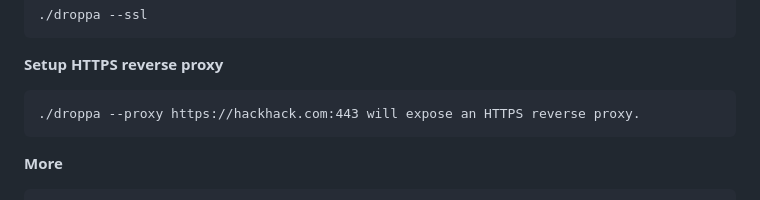
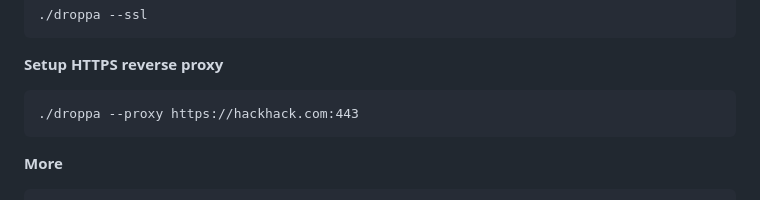
Before and after one commit to krystianbajno/dropperoni, a Markdown page: README.md, the part around the change. Drawn GitHub-style.

````diff
--- a/README.md
+++ b/README.md
@@ -60,7 +60,7 @@ Share files in current directory
 
 **Setup HTTPS reverse proxy**
 ```
-./droppa --proxy https://hackhack.com:443 will expose an HTTPS reverse proxy.
+./droppa --proxy https://hackhack.com:443
 ```
 
 **More**
````
